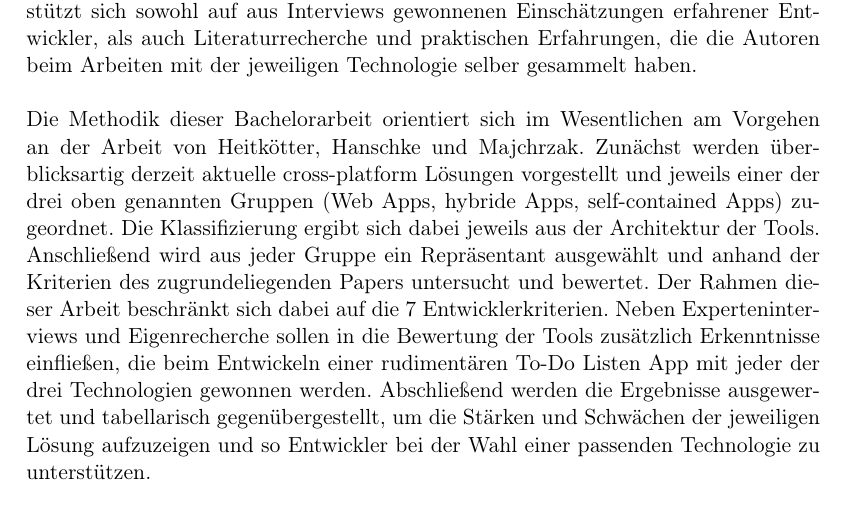
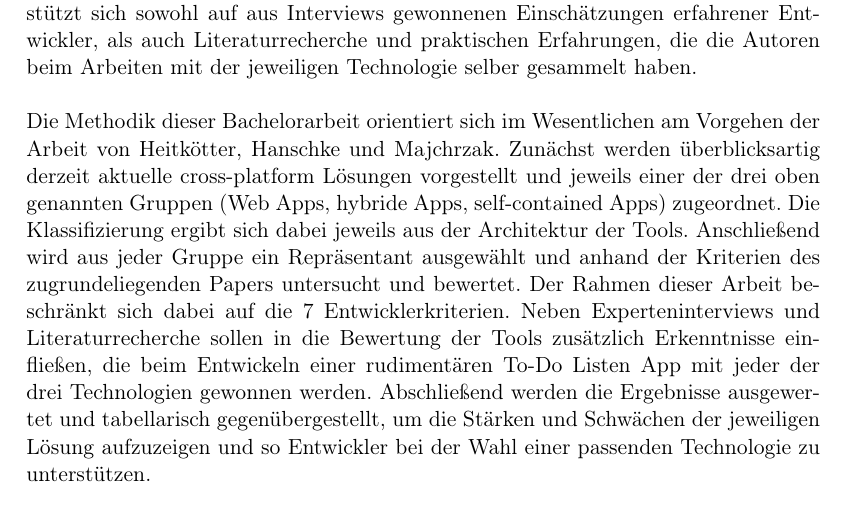
Before and after one commit to 5Heinzelmann/OverLeaf, a LaTeX document (main.tex, which reads paper.tex): part of page 3 of 5, cut so that both start at the same text. Compiled offline with pdfLaTeX.

Commit message:
minor changes

```diff
--- a/paper.tex
+++ b/paper.tex
@@ -43,9 +43,9 @@ Die 7 Entwickler bezogenen Vergleichskriterien sind:
 Die Auswahl aller 14 Qualitätsmerkmale basiert auf Interviews mit Fachexperten, Literaturrecherche, typischen Problemen in Webforen und eigenen Erfahrungen beim Entwickeln prototypischer Apps.
 Diese Kriterien bilden die Grundlage weiterer Arbeiten wie beispielsweise “A Comparative Analysis of Cross-platform Development Approaches for Mobile Applications” von Xanthopoulos und Xinogalos aus dem Jahr 2013~\cite{compa13}.
 Pro Kriterium wird jeder Ansatz von 1 (Kriterium wurde sehr gut erfüllt) bis 6 (Kriterium wurde gar nicht bzw. sehr schlecht erfüllt) bewertet. Die Bewertung stützt sich sowohl auf aus Interviews gewonnenen Einschätzungen erfahrener Entwickler, als auch Literaturrecherche und praktischen Erfahrungen, die die Autoren beim Arbeiten mit der jeweiligen Technologie selber gesammelt haben.\\ \\
-Die Methodik dieser Bachelorarbeit orientiert sich im Wesentlichen am Vorgehen an der Arbeit von Heitkötter, Hanschke und Majchrzak. Zunächst werden überblicksartig derzeit aktuelle cross-platform Lösungen vorgestellt und jeweils einer der drei oben genannten Gruppen (Web Apps, hybride Apps, self-contained Apps) zugeordnet. Die Klassifizierung ergibt sich dabei jeweils aus der Architektur der Tools.
+Die Methodik dieser Bachelorarbeit orientiert sich im Wesentlichen am Vorgehen der Arbeit von Heitkötter, Hanschke und Majchrzak. Zunächst werden überblicksartig derzeit aktuelle cross-platform Lösungen vorgestellt und jeweils einer der drei oben genannten Gruppen (Web Apps, hybride Apps, self-contained Apps) zugeordnet. Die Klassifizierung ergibt sich dabei jeweils aus der Architektur der Tools.
 Anschließend wird aus jeder Gruppe ein Repräsentant ausgewählt und anhand der Kriterien des zugrundeliegenden Papers untersucht und bewertet. Der Rahmen dieser Arbeit beschränkt sich dabei auf die 7 Entwicklerkriterien.
-Neben Experteninterviews und Eigenrecherche sollen in die Bewertung der Tools zusätzlich Erkenntnisse einfließen, die beim Entwickeln einer rudimentären To-Do Listen App mit jeder der drei Technologien gewonnen werden.
+Neben Experteninterviews und Literaturrecherche sollen in die Bewertung der Tools zusätzlich Erkenntnisse einfließen, die beim Entwickeln einer rudimentären To-Do Listen App mit jeder der drei Technologien gewonnen werden.
 Abschließend werden die Ergebnisse ausgewertet und tabellarisch gegenübergestellt, um die Stärken und Schwächen der jeweiligen Lösung aufzuzeigen und so Entwickler bei der Wahl einer passenden Technologie zu unterstützen.
 
 \section*{Vorläufige Gliederung}
```
